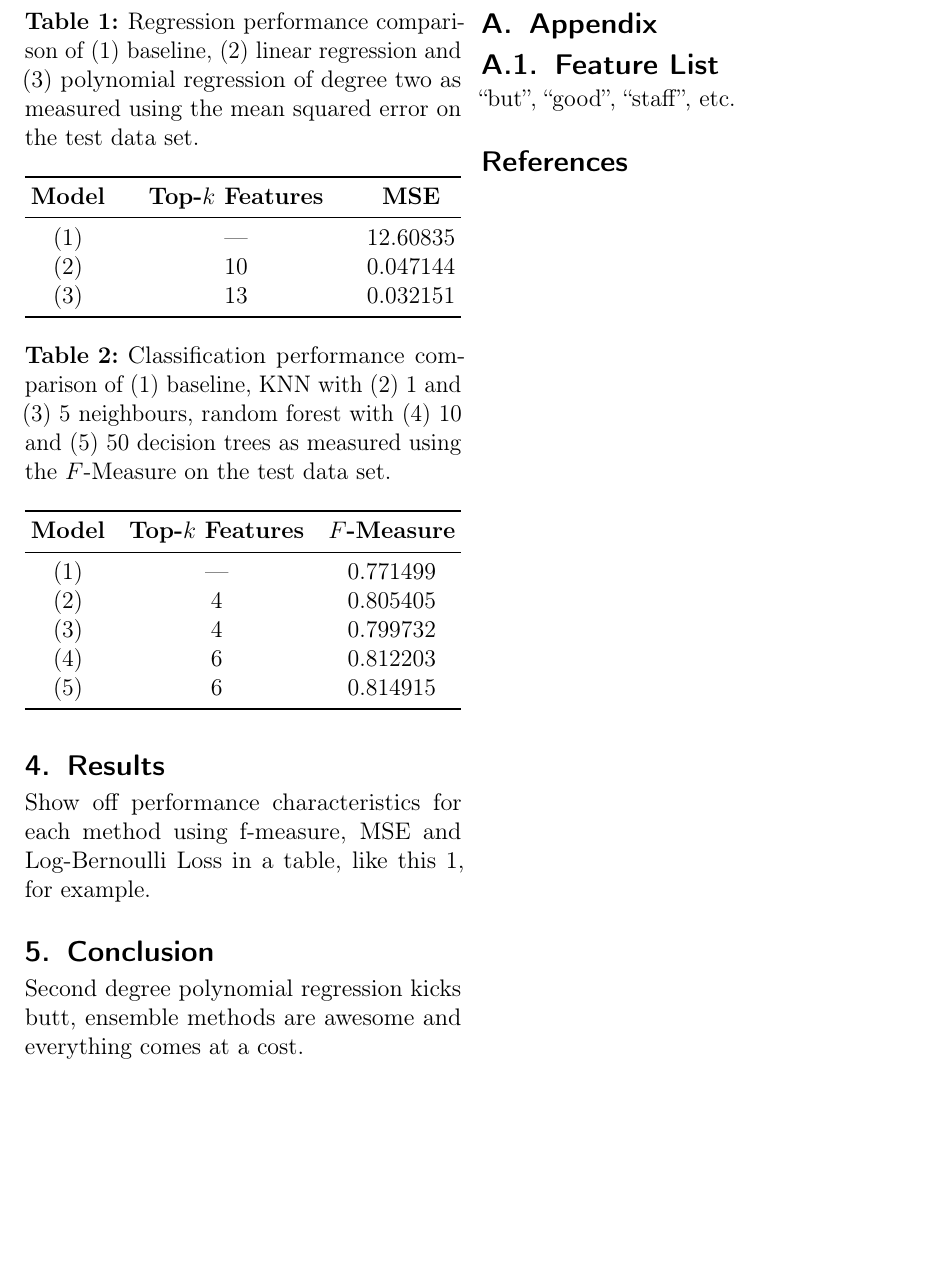
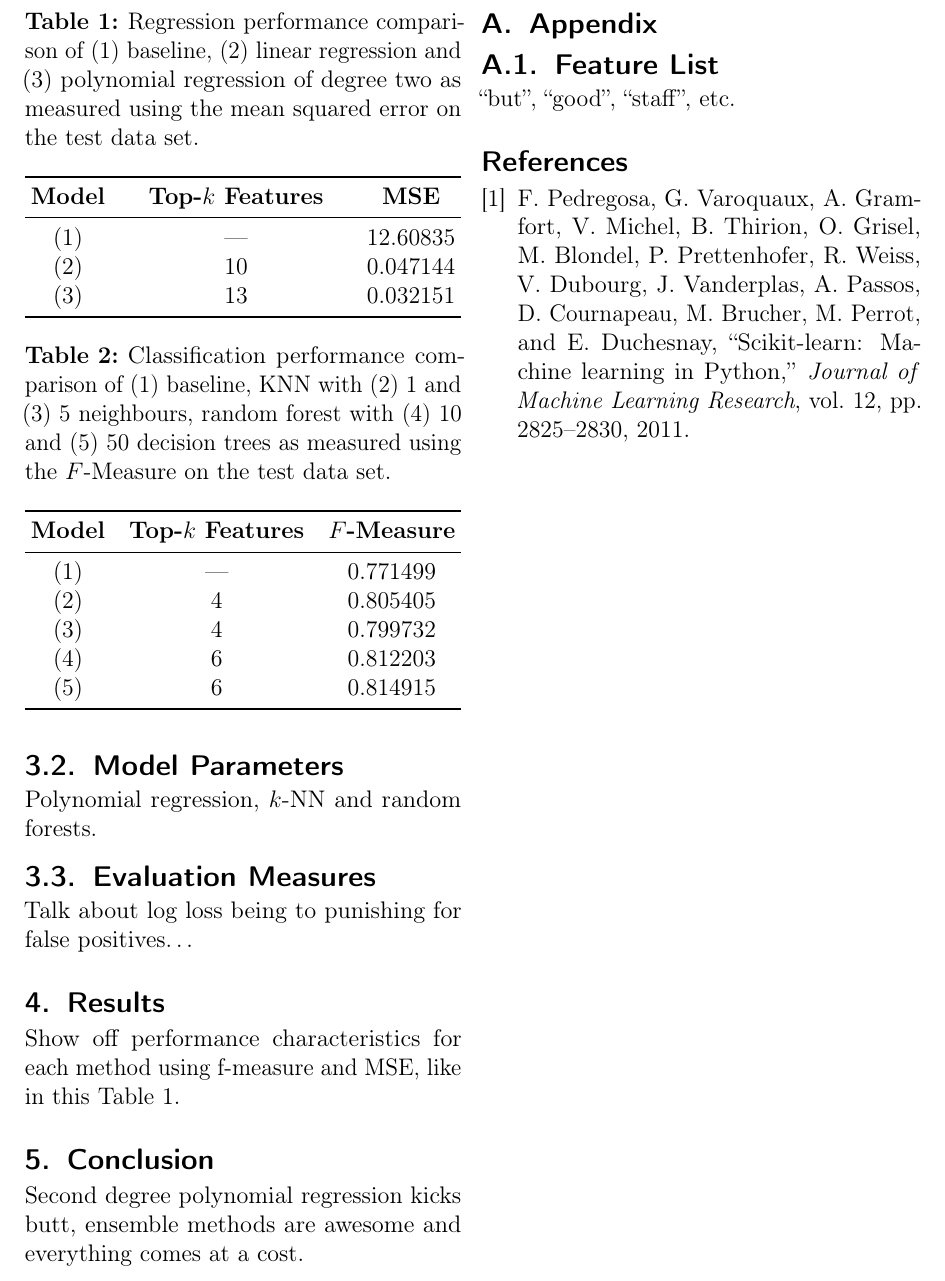
Before and after one commit to ngndn/studious-bassoon, a LaTeX paper (doc/main.tex, which reads doc/sections/sec03.tex, doc/sections/sec04.tex): part of page 3 of 4, cut so that both start at the same text, the shorter picture padded with empty space. Compiled offline with pdfLaTeX.

Commit message:
Add section notes

```diff
--- a/doc/sections/sec03.tex
+++ b/doc/sections/sec03.tex
@@ -7,3 +10,4 @@ Outcome of success as measured against the baseline.
 
 Linear regression, polynomial regression, etc.
 
+\subsection{Model Parameters}
@@ -11,2 +14,11 @@ Linear regression, polynomial regression, etc.
 
-Random forest classifier?
+Polynomial regression, $k$-NN and random forests.
+
+\subsection{Evaluation Measures}
+
+Talk about log loss being to punishing for false positives\ldots
+
+%%% Local Variables:
+%%% mode: latex
+%%% TeX-master: "../main"
+%%% End:
--- a/doc/sections/sec04.tex
+++ b/doc/sections/sec04.tex
@@ -1,8 +1,8 @@
 \section{Results}
 \label{sec:four}
 
-Show off performance characteristics for each method using f-measure, MSE and
-Log-Bernoulli Loss in a table, like this~\ref{tab:regperf}, for example.
+Show off performance characteristics for each method using f-measure and MSE,
+like in this Table~\ref{tab:regperf}.
 
 \begin{table}[t]
   \caption{Regression performance comparison of (1) baseline, (2) linear
```
Also changed, not shown: doc/sections/sec03.tex (6 more changed lines).
